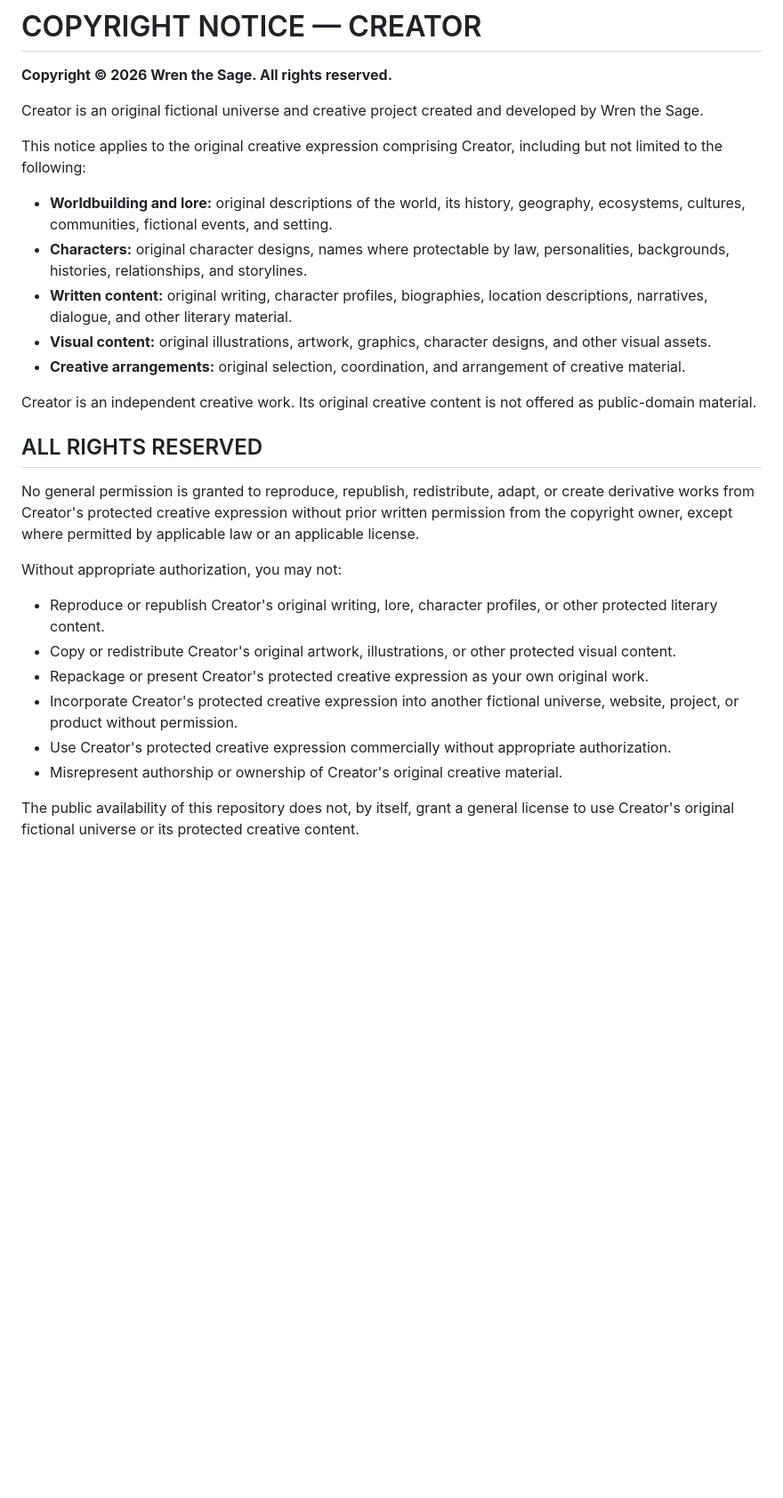
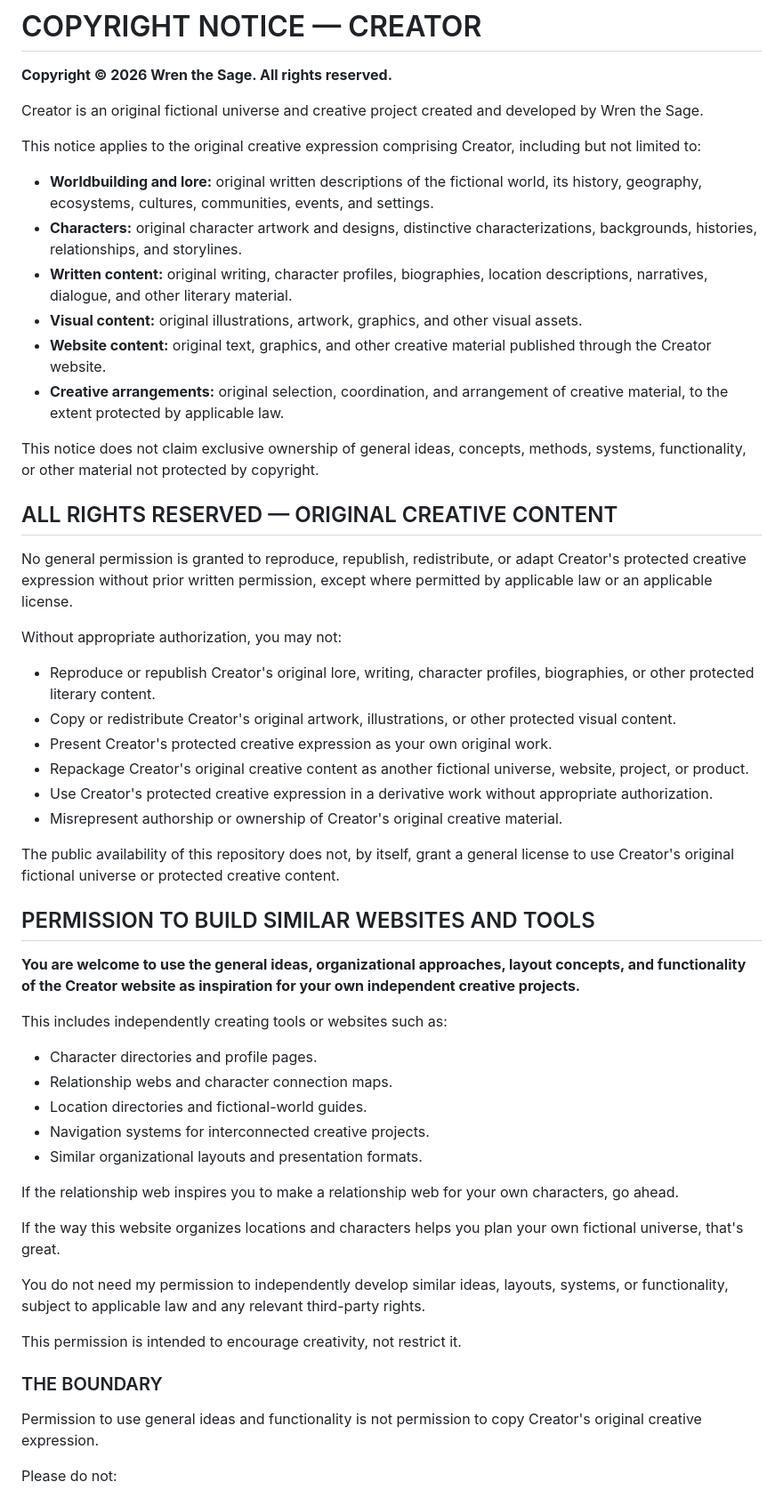
Before and after one commit to wrenthesage-kms/Creator, a Markdown page: COPYRIGHT.md, the part around one of its changes. Shown at 89% size. Drawn GitHub-style; blank space fills up the shorter version.

```diff
--- a/COPYRIGHT.md
+++ b/COPYRIGHT.md
@@ -4,27 +4,55 @@
 
 Creator is an original fictional universe and creative project created and developed by Wren the Sage.
 
-This notice applies to the original creative expression comprising Creator, including but not limited to the following:
+This notice applies to the original creative expression comprising Creator, including but not limited to:
 
-- **Worldbuilding and lore:** original descriptions of the world, its history, geography, ecosystems, cultures, communities, fictional events, and setting.
-- **Characters:** original character designs, names where protectable by law, personalities, backgrounds, histories, relationships, and storylines.
+- **Worldbuilding and lore:** original written descriptions of the fictional world, its history, geography, ecosystems, cultures, communities, events, and settings.
+- **Characters:** original character artwork and designs, distinctive characterizations, backgrounds, histories, relationships, and storylines.
 - **Written content:** original writing, character profiles, biographies, location descriptions, narratives, dialogue, and other literary material.
-- **Visual content:** original illustrations, artwork, graphics, character designs, and other visual assets.
-- **Creative arrangements:** original selection, coordination, and arrangement of creative material.
+- **Visual content:** original illustrations, artwork, graphics, and other visual assets.
+- **Website content:** original text, graphics, and other creative material published through the Creator website.
+- **Creative arrangements:** original selection, coordination, and arrangement of creative material, to the extent protected by applicable law.
 
-Creator is an independent creative work. Its original creative content is not offered as public-domain material.
+This notice does not claim exclusive ownership of general ideas, concepts, methods, systems, functionality, or other material not protected by copyright.
 
-## ALL RIGHTS RESERVED
+## ALL RIGHTS RESERVED — ORIGINAL CREATIVE CONTENT
 
-No general permission is granted to reproduce, republish, redistribute, adapt, or create derivative works from Creator's protected creative expression without prior written permission from the copyright owner, except where permitted by applicable law or an applicable license.
+No general permission is granted to reproduce, republish, redistribute, or adapt Creator's protected creative expression without prior written permission, except where permitted by applicable law or an applicable license.
 
 Without appropriate authorization, you may not:
 
-- Reproduce or republish Creator's original writing, lore, character profiles, or other protected literary content.
+- Reproduce or republish Creator's original lore, writing, character profiles, biographies, or other protected literary content.
 - Copy or redistribute Creator's original artwork, illustrations, or other protected visual content.
-- Repackage or present Creator's protected creative expression as your own original work.
-- Incorporate Creator's protected creative expression into another fictional universe, website, project, or product without permission.
-- Use Creator's protected creative expression commercially without appropriate authorization.
+- Present Creator's protected creative expression as your own original work.
+- Repackage Creator's original creative content as another fictional universe, website, project, or product.
+- Use Creator's protected creative expression in a derivative work without appropriate authorization.
 - Misrepresent authorship or ownership of Creator's original creative material.
 
-The public availability of this repository does not, by itself, grant a general license to use Creator's original fictional universe or its protected creative content.
+The public availability of this repository does not, by itself, grant a general license to use Creator's original fictional universe or protected creative content.
+
+## PERMISSION TO BUILD SIMILAR WEBSITES AND TOOLS
+
+**You are welcome to use the general ideas, organizational approaches, layout concepts, and functionality of the Creator website as inspiration for your own independent creative projects.**
+
+This includes independently creating tools or websites such as:
+
+- Character directories and profile pages.
+- Relationship webs and character connection maps.
+- Location directories and fictional-world guides.
+- Navigation systems for interconnected creative projects.
+- Similar organizational layouts and presentation formats.
+
+If the relationship web inspires you to make a relationship web for your own characters, go ahead.
+
+If the way this website organizes locations and characters helps you plan your own fictional universe, that's great.
+
+You do not need my permission to independently develop similar ideas, layouts, systems, or functionality, subject to applicable law and any relevant third-party rights.
+
+This permission is intended to encourage creativity, not restrict it.
+
+### THE BOUNDARY
+
+Permission to use general ideas and functionality is not permission to copy Creator's original creative expression.
+
+Please do not:
+
```
Also changed, not shown: other parts of COPYRIGHT.md (+27 -14 lines).
